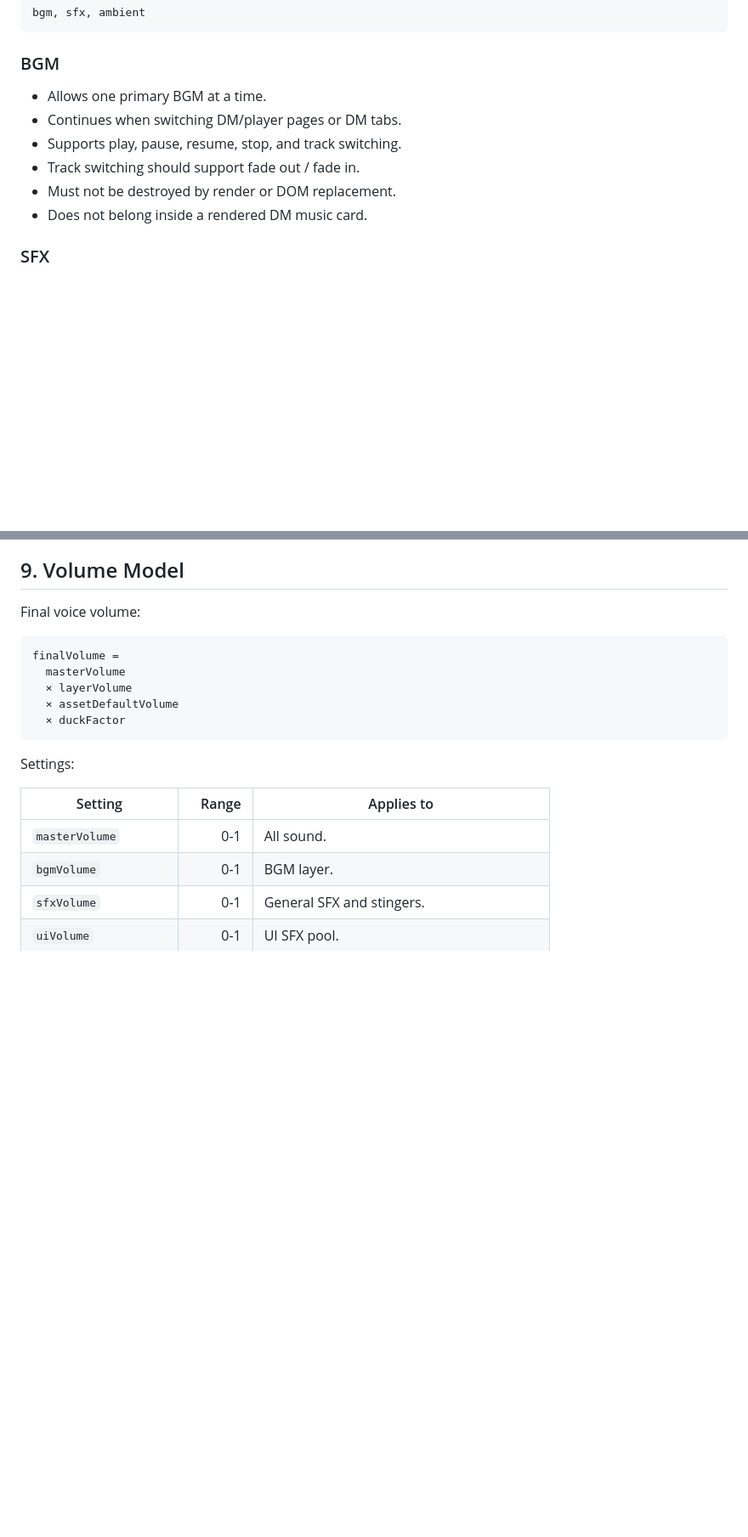
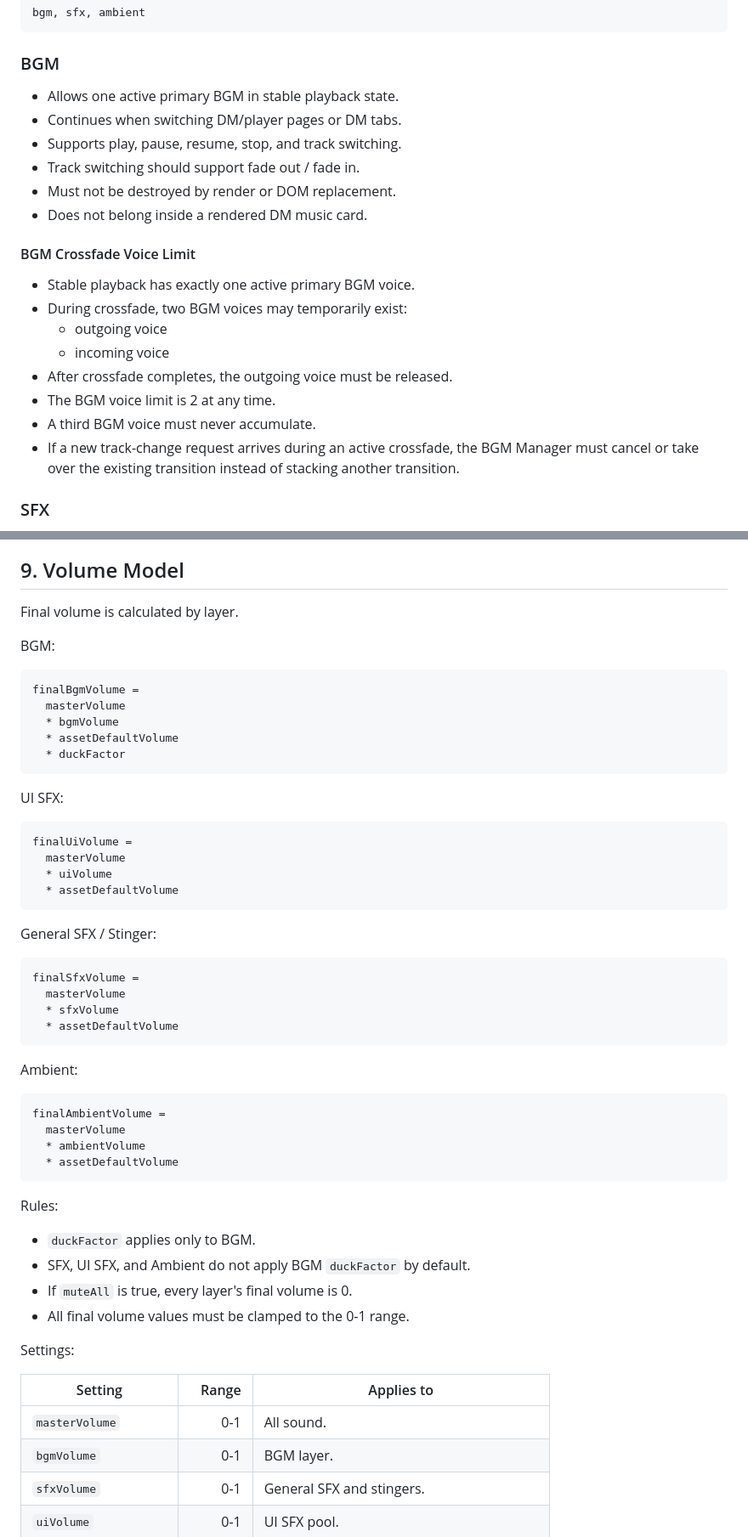
Before and after one commit to yko155375-code/trpg-assistant, a Markdown page: docs/v2-sound-runtime-architecture.md, 2 parts joined by grey strips. Shown at 85% size. GitHub-like rendering; blank space fills up the shorter version.

Commit message:
Clarify sound runtime crossfade ducking and unlock queue

````diff
--- a/docs/v2-sound-runtime-architecture.md
+++ b/docs/v2-sound-runtime-architecture.md
@@ -50,12 +50,23 @@ bgm, sfx, ambient
 
 ### BGM
 
-- Allows one primary BGM at a time.
+- Allows one active primary BGM in stable playback state.
 - Continues when switching DM/player pages or DM tabs.
 - Supports play, pause, resume, stop, and track switching.
 - Track switching should support fade out / fade in.
 - Must not be destroyed by render or DOM replacement.
 - Does not belong inside a rendered DM music card.
+
+#### BGM Crossfade Voice Limit
+
+- Stable playback has exactly one active primary BGM voice.
+- During crossfade, two BGM voices may temporarily exist:
+  - outgoing voice
+  - incoming voice
+- After crossfade completes, the outgoing voice must be released.
+- The BGM voice limit is 2 at any time.
+- A third BGM voice must never accumulate.
+- If a new track-change request arrives during an active crossfade, the BGM Manager must cancel or take over the existing transition instead of stacking another transition.
 
 ### SFX
 
@@ -287,15 +311,51 @@ If the user changes BGM volume during duck:
 
 ## 9. Volume Model
 
-Final voice volume:
+Final volume is calculated by layer.
+
+BGM:
 
 ```text
-finalVolume =
+finalBgmVolume =
   masterVolume
-  × layerVolume
-  × assetDefaultVolume
-  × duckFactor
+  * bgmVolume
+  * assetDefaultVolume
+  * duckFactor
 ```
+
+UI SFX:
+
+```text
+finalUiVolume =
+  masterVolume
+  * uiVolume
+  * assetDefaultVolume
+```
+
+General SFX / Stinger:
+
+```text
+finalSfxVolume =
+  masterVolume
+  * sfxVolume
+  * assetDefaultVolume
+```
+
+Ambient:
+
+```text
+finalAmbientVolume =
+  masterVolume
+  * ambientVolume
+  * assetDefaultVolume
+```
+
+Rules:
+
+- `duckFactor` applies only to BGM.
+- SFX, UI SFX, and Ambient do not apply BGM `duckFactor` by default.
+- If `muteAll` is true, every layer's final volume is 0.
+- All final volume values must be clamped to the 0-1 range.
 
 Settings:
 
````
Also changed, not shown: other parts of docs/v2-sound-runtime-architecture.md (+26 -10 lines).
